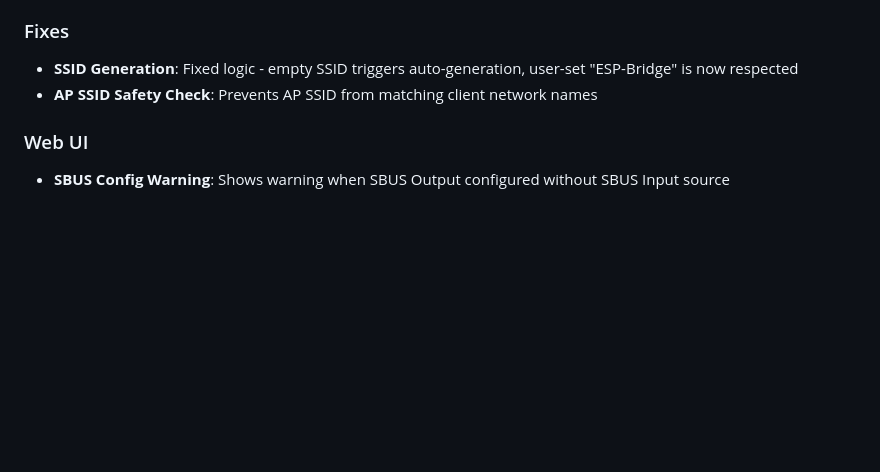
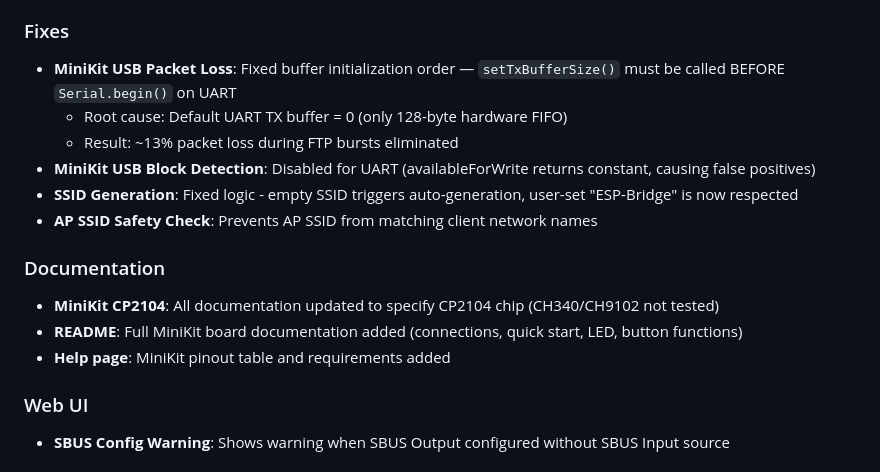
Before and after one commit to zvldz/ESP32-UART-Bridge, a Markdown page: CHANGELOG.md, the part around the change. Rendered like a GitHub page; blank space fills up the shorter version.

```diff
--- a/CHANGELOG.md
+++ b/CHANGELOG.md
@@ -11,8 +11,17 @@
   - Needed for MiniKit where Device 2 = USB only
 
 ### Fixes
+- **MiniKit USB Packet Loss**: Fixed buffer initialization order — `setTxBufferSize()` must be called BEFORE `Serial.begin()` on UART
+  - Root cause: Default UART TX buffer = 0 (only 128-byte hardware FIFO)
+  - Result: ~13% packet loss during FTP bursts eliminated
+- **MiniKit USB Block Detection**: Disabled for UART (availableForWrite returns constant, causing false positives)
 - **SSID Generation**: Fixed logic - empty SSID triggers auto-generation, user-set "ESP-Bridge" is now respected
 - **AP SSID Safety Check**: Prevents AP SSID from matching client network names
+
+### Documentation
+- **MiniKit CP2104**: All documentation updated to specify CP2104 chip (CH340/CH9102 not tested)
+- **README**: Full MiniKit board documentation added (connections, quick start, LED, button functions)
+- **Help page**: MiniKit pinout table and requirements added
 
 ### Web UI
 - **SBUS Config Warning**: Shows warning when SBUS Output configured without SBUS Input source
```
